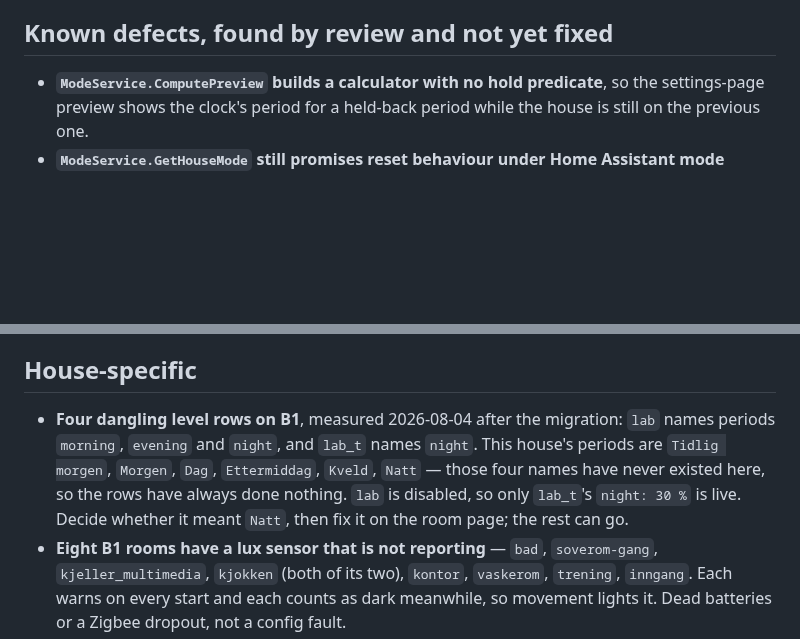
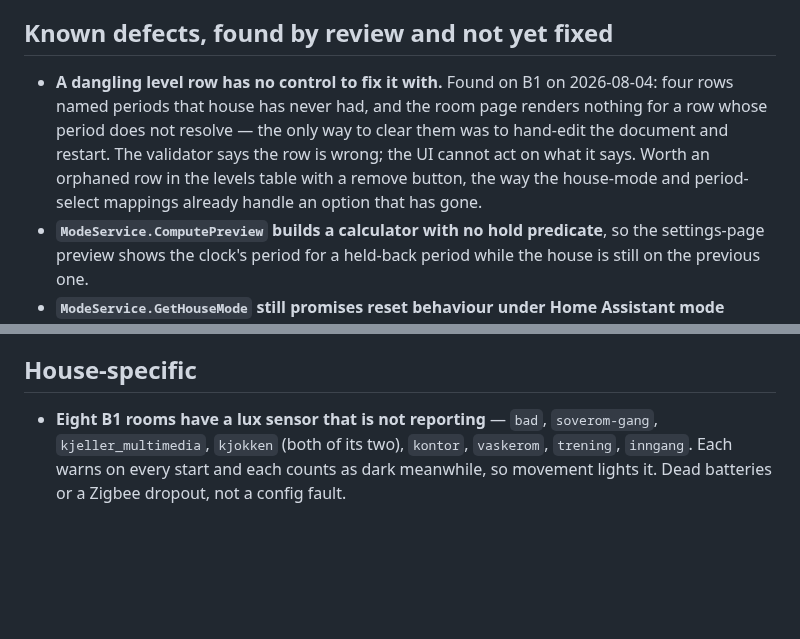
Before and after one commit to 0z00z0/adaptivelighting, a Markdown page: docs/backlog.md, 2 parts joined by grey strips. GitHub-like rendering; blank space fills up the shorter version.

Commit message:
docs: the dangling rows on B1 are cleared, and what fixing them exposed
lab_t's level row points at Natt's id and lab's three are gone. The engine no
longer warns that a room has levels for a period that matches nothing.

Doing it turned up a defect worth its own line: a row whose period does not
resolve renders nothing on the room page, so the validator can name a fault the
UI gives you no way to clear. The mappings on Schedule and House modes already
show an orphaned row with a remove button; the levels table should too.

Co-Authored-By: Claude Opus 5 <noreply@anthropic.com>

```diff
--- a/docs/backlog.md
+++ b/docs/backlog.md
@@ -21,6 +21,11 @@ what is deployed in `NetDaemon/CLAUDE.md`. Nothing here duplicates those.
 
 ## Known defects, found by review and not yet fixed
 
+- **A dangling level row has no control to fix it with.** Found on B1 on 2026-08-04: four rows named periods
+  that house has never had, and the room page renders nothing for a row whose period does not resolve — the
+  only way to clear them was to hand-edit the document and restart. The validator says the row is wrong; the
+  UI cannot act on what it says. Worth an orphaned row in the levels table with a remove button, the way the
+  house-mode and period-select mappings already handle an option that has gone.
 - **`ModeService.ComputePreview` builds a calculator with no hold predicate**, so the settings-page preview
   shows the clock's period for a held-back period while the house is still on the previous one.
 - **`ModeService.GetHouseMode` still promises reset behaviour under Home Assistant mode authority.** The
@@ -57,11 +62,6 @@ what is deployed in `NetDaemon/CLAUDE.md`. Nothing here duplicates those.
 
 ## House-specific
 
-- **Four dangling level rows on B1**, measured 2026-08-04 after the migration: `lab` names periods `morning`,
-  `evening` and `night`, and `lab_t` names `night`. This house's periods are `Tidlig morgen`, `Morgen`, `Dag`,
-  `Ettermiddag`, `Kveld`, `Natt` — those four names have never existed here, so the rows have always done
-  nothing. `lab` is disabled, so only `lab_t`'s `night: 30 %` is live. Decide whether it meant `Natt`, then
-  fix it on the room page; the rest can go.
 - **Eight B1 rooms have a lux sensor that is not reporting** — `bad`, `soverom-gang`, `kjeller_multimedia`,
   `kjokken` (both of its two), `kontor`, `vaskerom`, `trening`, `inngang`. Each warns on every start and each
   counts as dark meanwhile, so movement lights it. Dead batteries or a Zigbee dropout, not a config fault.
```
